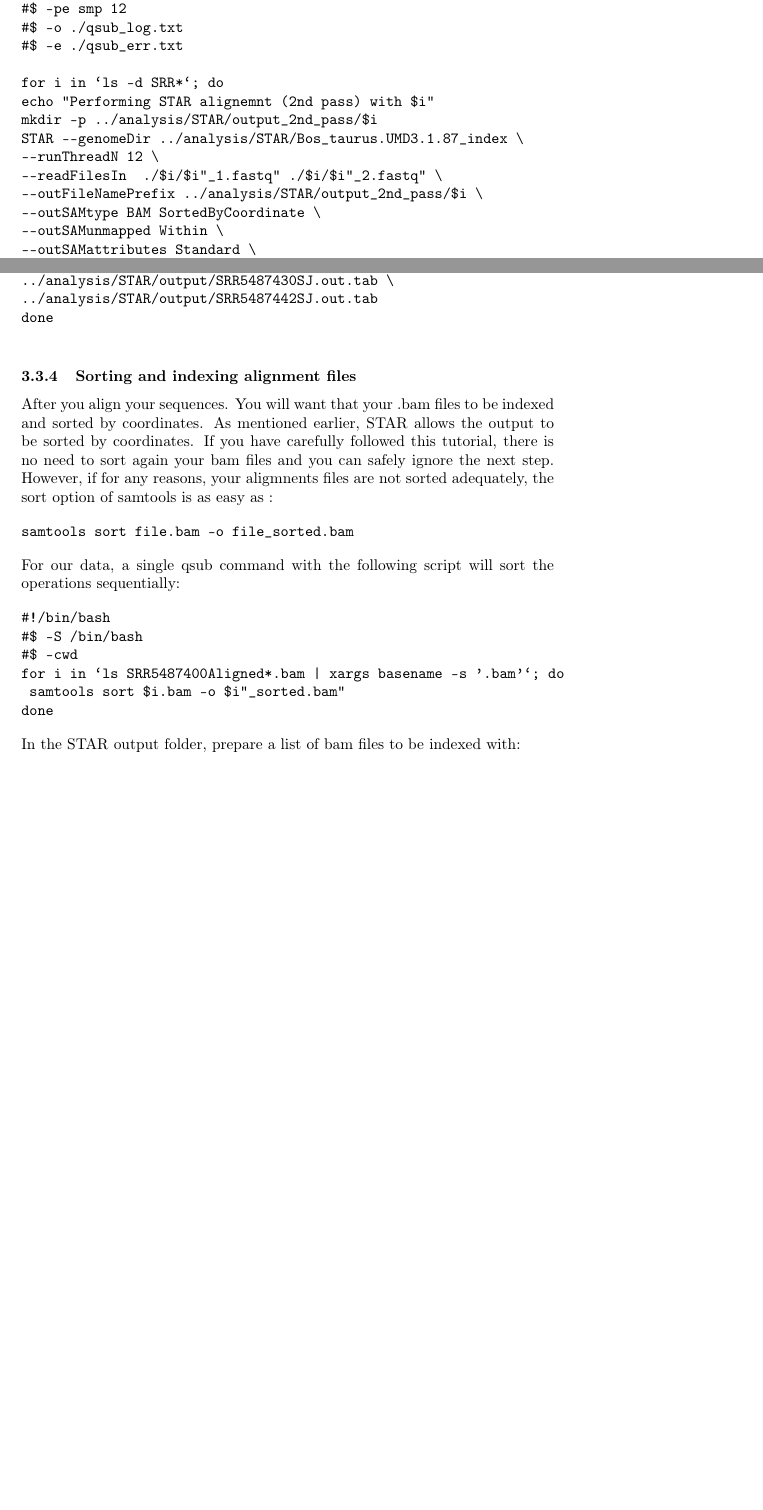
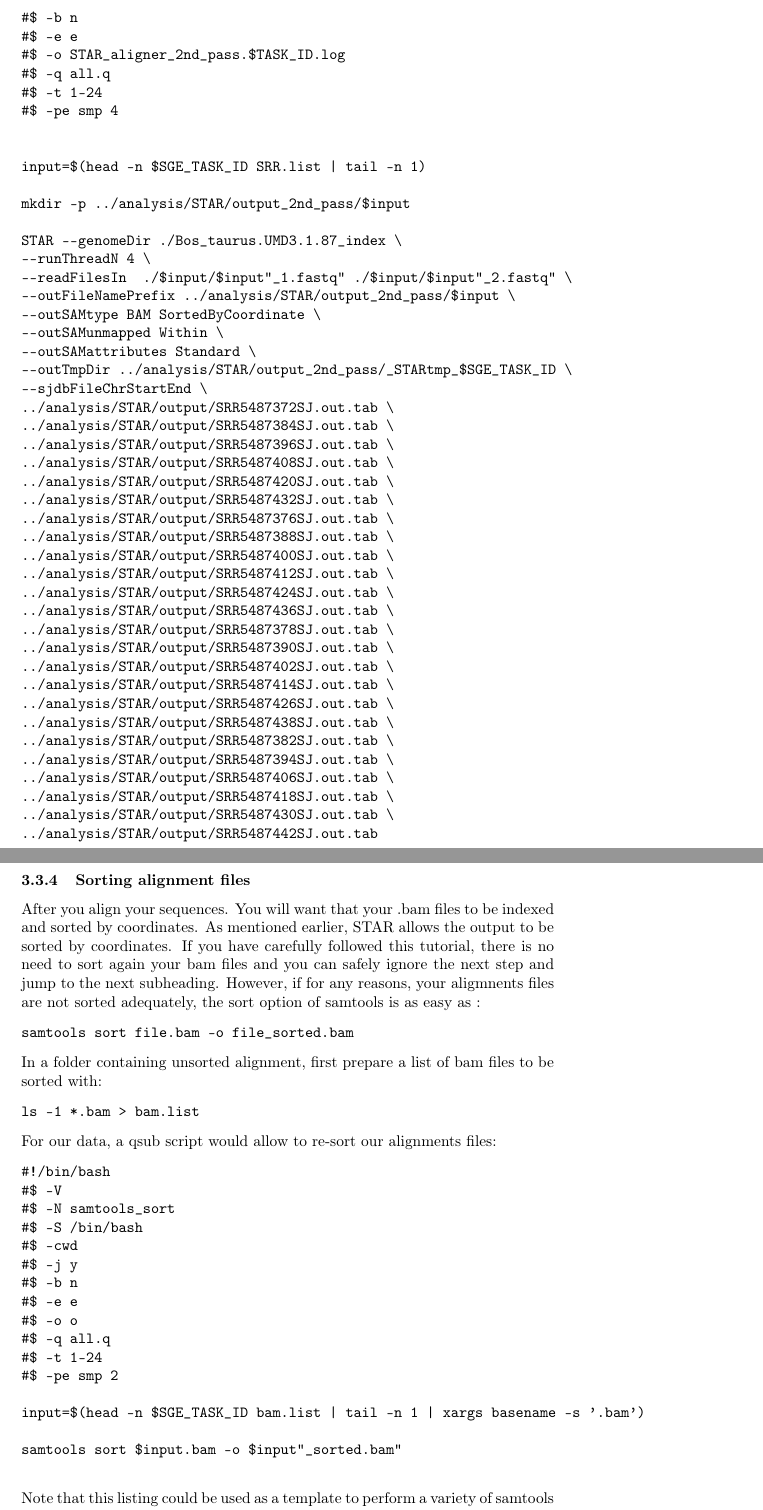
Before and after one commit to soda460/RNAseq_GATK_JGW, a LaTeX paper (ms/ms.tex, which reads ms/Methods.tex): two parts of pages 9 and 10 of 22 before the commit and two parts of pages 10 and 11 of 23 after it, joined at a grey line, cut at the place of the change, the shorter picture padded with empty space. Compiled offline with pdfLaTeX.

Commit message:
Better MS!

```diff
--- a/ms/Methods.tex
+++ b/ms/Methods.tex
@@ -163,3 +166,5 @@ mkdir Bos_taurus.UMD3.1.87_index
+cat Bos_taurus.UMD3.1.87_index/chrName.txt | head -n 34
+\end{verbatim}
 
 \textbf{star\_genome\_index\_builder.sh}
 \begin{verbatim}
@@ -196,3 +201,0 @@ At this step, we align our raw .fastq files with the STAR aligner.
-#$ -pe smp 12
-#$ -o ./qsub_log.txt
-#$ -e ./qsub_err.txt
@@ -198,0 +205 @@ At this step, we align our raw .fastq files with the STAR aligner.
+#$ -o STAR_aligner_1st_pass.$TASK_ID.log
@@ -199,11 +209,14 @@ At this step, we align our raw .fastq files with the STAR aligner.
 
-for i in `ls -d SRR*`; do
-echo "Performing STAR alignemnt with $i"
-mkdir -p ../analysis/STAR/output/$i
-STAR --genomeDir ../analysis/STAR/Bos_taurus.UMD3.1.87_index \
+
+input=$(head -n $SGE_TASK_ID SRR.list | tail -n 1)
+
+
+mkdir -p ../analysis/STAR/output/$input
+
+STAR --genomeDir ./Bos_taurus.UMD3.1.87_index \
 --runThreadN 12 \
---readFilesIn  ./$i/$i"_1.fastq" ./$i/$i"_2.fastq" \
---outFileNamePrefix ../analysis/STAR/output/$i \
+--readFilesIn  ./$input/$input"_1.fastq" ./$input/$input"_2.fastq" \
+--outFileNamePrefix ../analysis/STAR/output/$input \
 --outSAMtype BAM SortedByCoordinate \
 --outSAMunmapped Within \
 --outSAMattributes Standard
@@ -218,24 +233,34 @@ GATK workflow recommend to perform 2-pass mapping with the STAR aligner. The 2nd
+----outTmpDir ../analysis/STAR/output_2nd_pass/_STARtmp_$TASK_ID \
+\end{verbatim}
 
 %STAR 2nd pass listing
 \begin{verbatim}
-#! /bin/bash
+#!/bin/bash
+#$ -V
+#$ -N 'STAR_aligner_2nd_pass'
 #$ -S /bin/bash
 #$ -cwd
-#$ -N 'STAR_aligner_2nd_pass'
-#$ -pe smp 12
-#$ -o ./qsub_log.txt
-#$ -e ./qsub_err.txt
+#$ -j y
+#$ -b n
+#$ -e e
+#$ -o STAR_aligner_2nd_pass.$TASK_ID.log
+#$ -q all.q
+#$ -t 1-24
+#$ -pe smp 4
 
-for i in `ls -d SRR*`; do
-echo "Performing STAR alignemnt (2nd pass) with $i"
-mkdir -p ../analysis/STAR/output_2nd_pass/$i
-STAR --genomeDir ../analysis/STAR/Bos_taurus.UMD3.1.87_index \
---runThreadN 12 \
---readFilesIn  ./$i/$i"_1.fastq" ./$i/$i"_2.fastq" \
---outFileNamePrefix ../analysis/STAR/output_2nd_pass/$i \
+
+input=$(head -n $SGE_TASK_ID SRR.list | tail -n 1)
+
+mkdir -p ../analysis/STAR/output_2nd_pass/$input
+
+STAR --genomeDir ./Bos_taurus.UMD3.1.87_index \
+--runThreadN 4 \
+--readFilesIn  ./$input/$input"_1.fastq" ./$input/$input"_2.fastq" \
+--outFileNamePrefix ../analysis/STAR/output_2nd_pass/$input \
 --outSAMtype BAM SortedByCoordinate \
 --outSAMunmapped Within \
 --outSAMattributes Standard \
+--outTmpDir ../analysis/STAR/output_2nd_pass/_STARtmp_$SGE_TASK_ID \
 --sjdbFileChrStartEnd \
 ../analysis/STAR/output/SRR5487372SJ.out.tab \
 ../analysis/STAR/output/SRR5487384SJ.out.tab \
@@ -261,33 +286,49 @@ STAR --genomeDir ../analysis/STAR/Bos_taurus.UMD3.1.87_index \
 ../analysis/STAR/output/SRR5487418SJ.out.tab \
 ../analysis/STAR/output/SRR5487430SJ.out.tab \
 ../analysis/STAR/output/SRR5487442SJ.out.tab
-done
 
 \end{verbatim}
 
 
 
-\subsubsection{Sorting and indexing alignment files}
+\subsubsection{Sorting alignment files}
 
 
-After you align your sequences. You will want that your .bam files to be indexed and sorted by coordinates. As mentioned earlier, STAR allows the output to be sorted by coordinates. If you have carefully followed this tutorial, there is no need to sort again your bam files and you can safely ignore the next step. However, if for any reasons, your aligmnents files are not sorted adequately, the sort option of samtools is as easy as :
+After you align your sequences. You will want that your .bam files to be indexed and sorted by coordinates. As mentioned earlier, STAR allows the output to be sorted by coordinates. If you have carefully followed this tutorial, there is no need to sort again your bam files and you can safely ignore the next step and jump to the next subheading. However, if for any reasons, your aligmnents files are not sorted adequately, the sort option of samtools is as easy as :
 
 \begin{verbatim}
 samtools sort file.bam -o file_sorted.bam
 \end{verbatim}
 
-For our data, a single qsub command with the following script will sort the operations sequentially:
+In a folder containing unsorted alignment, first prepare a list of bam files to be sorted with:
+
+\begin{verbatim}
+ls -1 *.bam > bam.list
+\end{verbatim}
+
+For our data, a qsub script would allow to re-sort our alignments files:
 
 
 % samtools sort listing
 \begin{verbatim}
 #!/bin/bash
+#$ -V
+#$ -N samtools_sort
 #$ -S /bin/bash
 #$ -cwd
-for i in `ls SRR5487400Aligned*.bam | xargs basename -s '.bam'`; do
- samtools sort $i.bam -o $i"_sorted.bam"
-done
+#$ -j y
+#$ -b n
+#$ -e e
+#$ -o o
+#$ -q all.q
+#$ -t 1-24
+#$ -pe smp 2
+
+input=$(head -n $SGE_TASK_ID bam.list | tail -n 1 | xargs basename -s '.bam')
+
+samtools sort $input.bam -o $input"_sorted.bam"
+
 \end{verbatim}
 
+Note that this listing could be used as a template to perform a variety of samtools subcommands that involve renaming the output files.
 
-In the STAR output folder, prepare a list of bam files to be indexed with:
@@ -319,7 +369,7 @@ where the latter script looks like:
 #$ -t 1-24
 #$ -pe smp 2
 
-input=$(head -n $SGE_TASK_ID samples.list | tail -n 1)
+input=$(head -n $SGE_TASK_ID bam.list | tail -n 1)
 
 samtools index $input
 \end{verbatim}
```
Also changed, not shown: ms/Materials.tex (+7 -8 lines), ms/figures/fig1.tex (added, +8 -0 lines), ms/misc/tree.txt (+42 -14 lines), ms/misc/workflow.txt (added, +37 -0 lines), ms/ms.tex (+4 -1 lines), ms/misc/SGE_parallel_tasks2.png (added), ms/misc/SGE_parallel_tasks3.png (added), ms/misc/tree.png, ms/misc/tree.svg (added), ms/misc/workflow.png (added), ms/ms.pdf, ms/Methods.tex (48 more changed lines), 8 other files.
